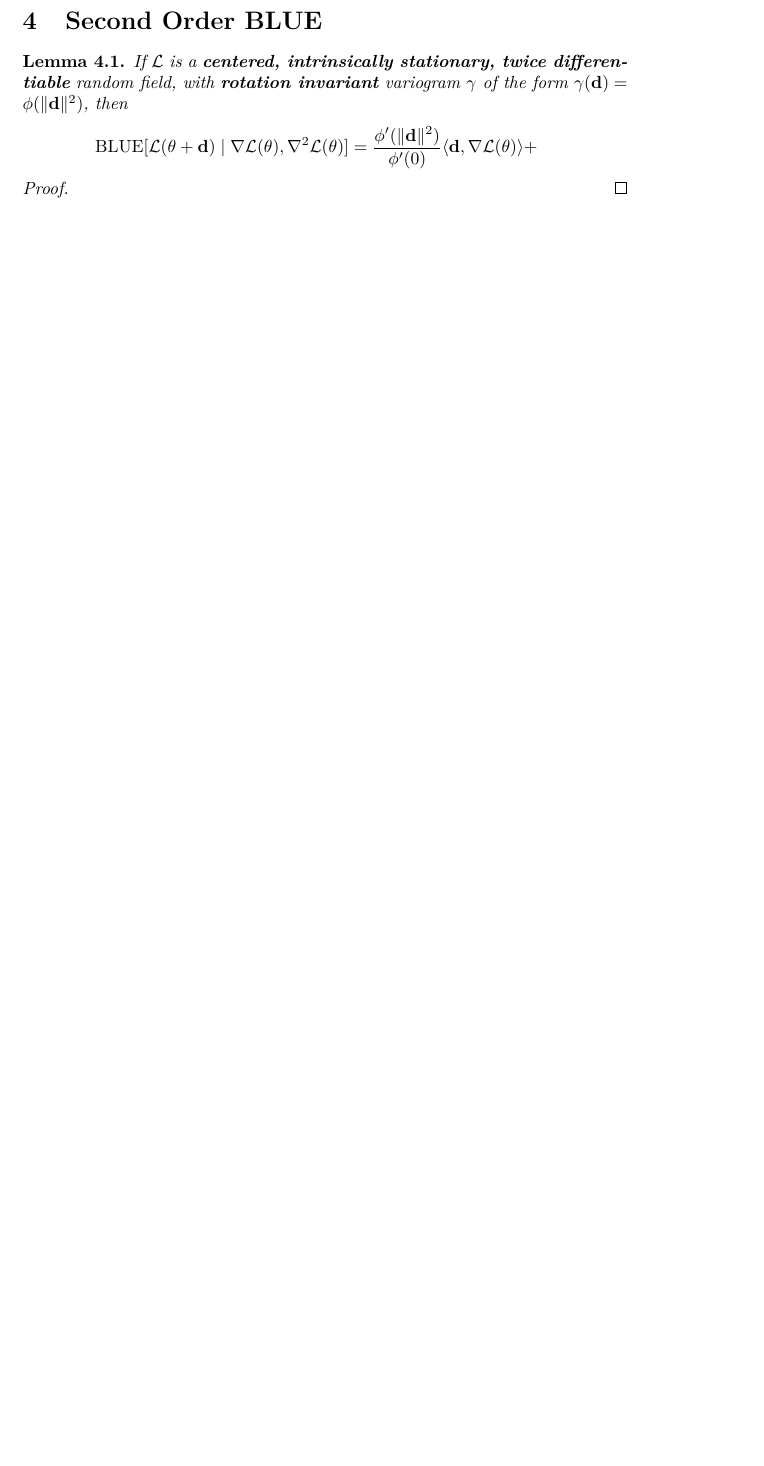
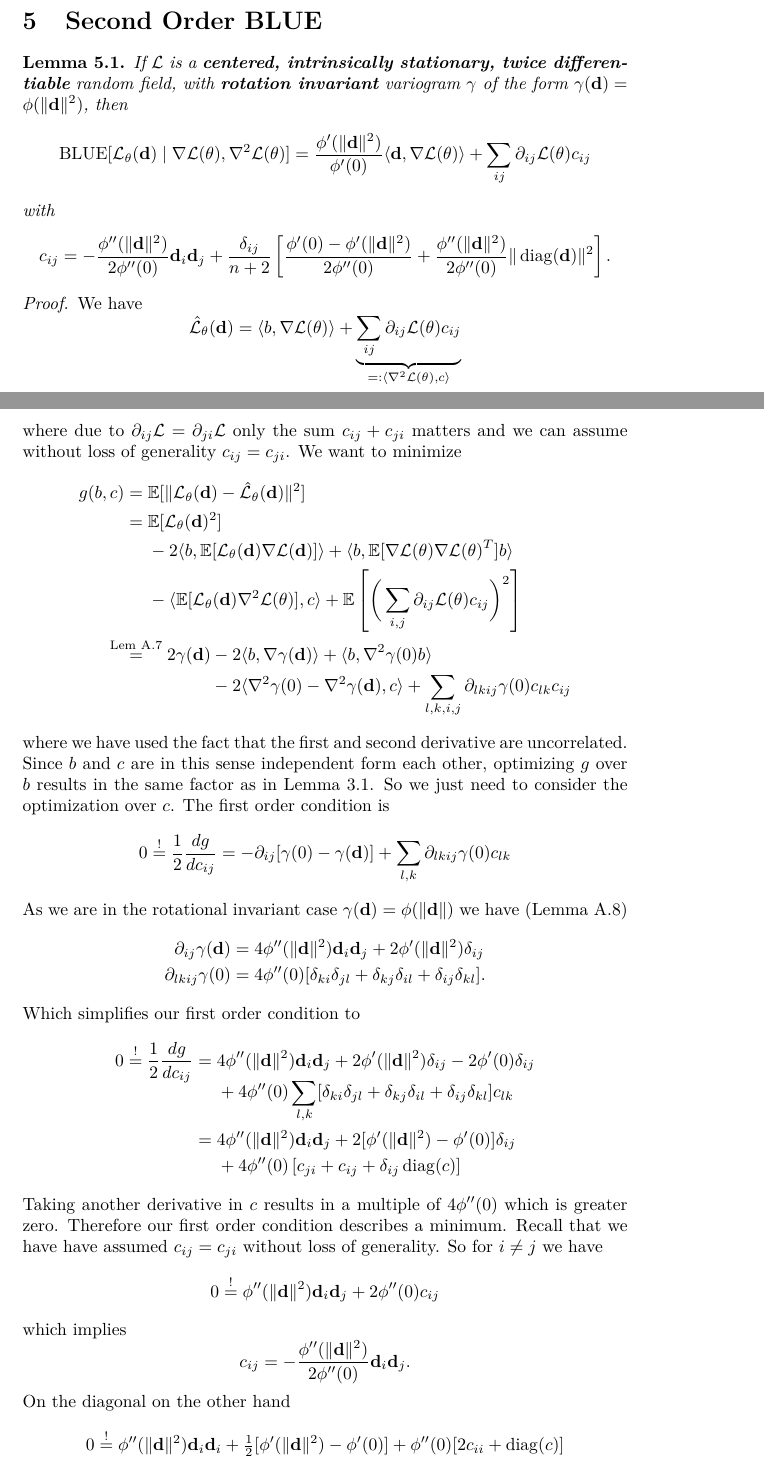
Before and after one commit to Mannheim-Probability/bayesian-descent, a LaTeX paper (ms.tex, which reads macros.tex, sections/second_order_blue.tex): part of page 9 of 16 before the commit and two parts of pages 11 and 12 of 18 after it, the two joined at a grey line, cut so that both start at the same text, the shorter picture padded with empty space. Compiled offline with pdfLaTeX.

Commit message:
derivation of the second order BLUE

```diff
--- a/macros.tex
+++ b/macros.tex
@@ -48,6 +48,7 @@
 \renewcommand{\Pr}{\mathbb{P}}
 \DeclareMathOperator{\sgn}{sgn}
 \newcommand*{\identity}{\mathbb{I}}
+\DeclareMathOperator{\diag}{diag}
 \newcommand*{\Loss}{\mathcal{L}}
 \newcommand*{\loss}{\ell}
 \newcommand*{\param}{\theta}
--- a/sections/second_order_blue.tex
+++ b/sections/second_order_blue.tex
@@ -5,12 +5,93 @@
 	differentiable} random field, with \textbf{rotation invariant} variogram
 	\(\variogram\) of the form \(\variogram(\step)=\phi(\|\step\|^2)\), then
 	\begin{equation*}
-	\begin{aligned}
-		\BLUE[\Loss(\param + \step)\mid \grad\Loss(\param), \hessian\Loss(\param)]
-		&= \frac{\phi'(\|\step\|^2)}{\phi'(0)}\langle \step, \grad\Loss(\param)\rangle
-		+
-	\end{aligned}
+		\BLUE[\Loss_\param(\step)\mid \grad\Loss(\param), \hessian\Loss(\param)]
+		= \frac{\phi'(\|\step\|^2)}{\phi'(0)}\langle \step, \grad\Loss(\param)\rangle
+		+ \sum_{ij}\partial_{ij}\Loss(\param)c_{ij}
+	\end{equation*}
+	with
+	\begin{equation*}
+		c_{ij} =
+			- \frac{\phi''(\|\step\|^2)}{2\phi''(0)}\step_i\step_j
+			+ \frac{\delta_{ij}}{n+2}\left[
+				\frac{\phi'(0) - \phi'(\|\step\|^2)}{2\phi''(0)}
+				+ \frac{\phi''(\|\step\|^2)}{2\phi''(0)}\|\diag(\step)\|^2
+			\right].
 	\end{equation*}
 \end{lemma}
 \begin{proof}
-
+	We have
+	\begin{equation*}
+		\hat{\Loss}_\param(\step)
+		= \langle b, \grad\Loss(\param)\rangle
+		+ \underbrace{\sum_{ij} \partial_{ij}\Loss(\param) c_{ij}}_{
+			=: \langle \hessian\Loss(\param), c\rangle}
+	\end{equation*}
+	where due to \(\partial_{ij}\Loss = \partial_{ji}\Loss\) only the sum \(c_{ij} + c_{ji}\) matters
+	and we can assume without loss of generality \(c_{ij} = c_{ji}\). We want to
+	minimize
+	\begin{align*}
+		g(b, c)
+		&= \E[\|\Loss_\param(\step) - \hat{\Loss}_\param(\step)\|^2]\\
+		&= \begin{aligned}[t]
+			&\E[\Loss_\param(\step)^2]\\
+			&- 2\langle b , \E[\Loss_\param(\step)\grad\Loss(\step)]\rangle
+			+ \langle b, \E[\grad\Loss(\param) \grad\Loss(\param)^T]b\rangle \\
+			& - \langle \E[\Loss_\param(\step)\hessian\Loss(\param)], c \rangle
+			+ \E\left[\bigg(\sum_{i,j} \partial_{ij}\Loss(\param) c_{ij}\bigg)^2\right]
+		\end{aligned}\\
+		\overset{\text{Lem~\ref{lem: variogram and derivative}}}&= 2\variogram(\step)
+		\begin{aligned}[t]
+		&- 2\langle b, \grad\variogram(\step)\rangle
+		+ \langle b, \hessian\variogram(0) b\rangle\\
+		&- 2\langle \hessian\variogram(0) - \hessian\variogram(\step), c\rangle
+		+ \sum_{l,k,i,j} \partial_{lkij} \variogram(0) c_{lk}c_{ij}
+		\end{aligned}
+	\end{align*}
+	where we have used the fact that the first and second derivative are uncorrelated.
+	Since \(b\) and \(c\) are in this sense independent form each other, optimizing
+	\(g\) over \(b\) results in the same factor as in Lemma~\ref{lem: blue
+	centered, intrinsically stationary}. So we just need to consider the optimization
+	over \(c\). The first order condition is
+	\begin{equation*}
+		0 \overset!= \frac12\frac{dg}{dc_{ij}}
+		= - \partial_{ij}[\variogram(0) - \variogram(\step)]
+		+ \sum_{l,k} \partial_{lkij}\variogram(0) c_{lk}
+	\end{equation*}
+	As we are in the rotational invariant case \(\variogram(\step) = \phi(\|\step\|)\)
+	we have (Lemma~\ref{lem: derivatives of rotation invariant variograms})
+	\begin{align*}
+		\partial_{ij}\variogram(\step)
+		&= 4\phi''(\|\step\|^2)\step_i\step_j + 2\phi'(\|\step\|^2)\delta_{ij}\\
+		\partial_{lkij}\variogram(0)
+		&=4\phi''(0)[\delta_{ki}\delta_{jl} + \delta_{kj}\delta_{il} + \delta_{ij}\delta_{kl}].
+	\end{align*}
+	Which simplifies our first order condition to
+	\begin{align*}
+		0 \overset!= \frac12\frac{dg}{dc_{ij}}
+		&= \begin{aligned}[t]
+			&4\phi''(\|\step\|^2)\step_i\step_j + 2\phi'(\|\step\|^2)\delta_{ij}
+			- 2\phi'(0)\delta_{ij}\\
+			&+ 4\phi''(0)\sum_{l,k}[\delta_{ki}\delta_{jl} + \delta_{kj}\delta_{il} + \delta_{ij}\delta_{kl}]c_{lk}
+		\end{aligned}\\
+		&= \begin{aligned}[t]
+			&4\phi''(\|\step\|^2)\step_i\step_j + 2[\phi'(\|\step\|^2)-\phi'(0)]\delta_{ij}\\
+			&+ 4\phi''(0)\left[c_{ji} + c_{ij} + \delta_{ij}\diag(c)\right]
+		\end{aligned}
+	\end{align*}
+	Taking another derivative in \(c\) results in a multiple of \(4\phi''(0)\)
+	which is greater zero. Therefore our first order condition describes a
+	minimum. Recall that we have have assumed \(c_{ij} = c_{ji}\) without
+	loss of generality. So for \(i\neq j\) we have
+	\begin{equation*}
+		0\overset!= \phi''(\|\step\|^2)\step_i\step_j + 2\phi''(0)c_{ij}
+	\end{equation*}
+	which implies
+	\begin{equation*}
+		c_{ij} = - \frac{\phi''(\|\step\|^2)}{2\phi''(0)}\step_i\step_j.
+	\end{equation*}
+	On the diagonal on the other hand
+	\begin{equation*}
+		0\overset!= \phi''(\|\step\|^2)\step_i\step_i + \tfrac12[\phi'(\|\step\|^2)-\phi'(0)]
+		+ \phi''(0)[2c_{ii} + \diag(c)]
+	\end{equation*}
```
Also changed, not shown: ms.tex (+1 -1 lines), sections/second_order_blue.tex (52 more changed lines).
